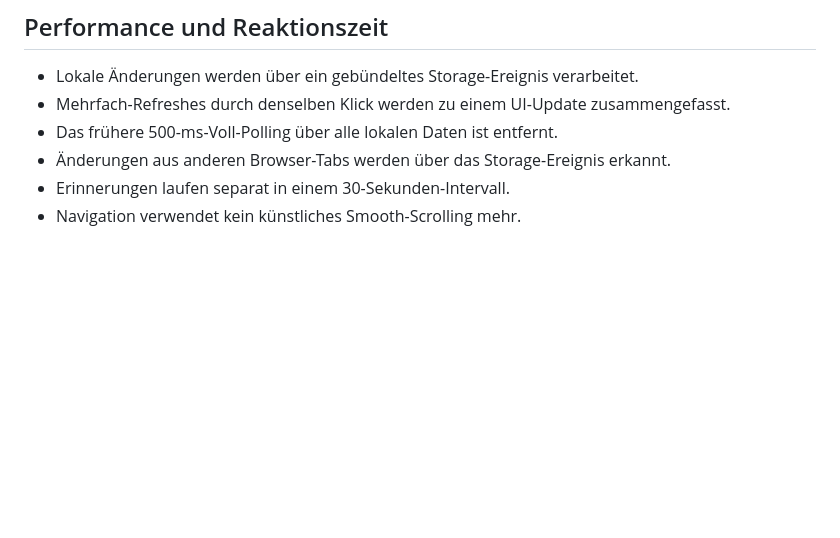
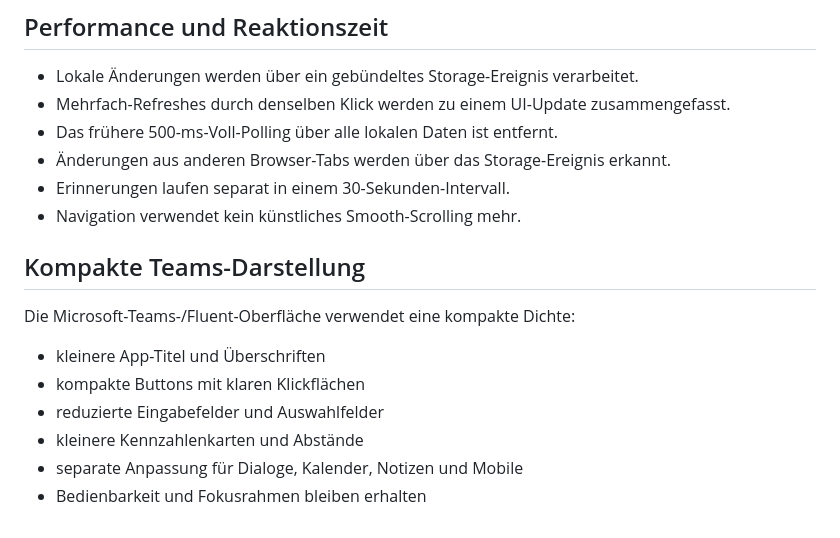
Before and after one commit to valtere-qa/professionelle-zeiterfassung, a Markdown page: README.md, the part around the change. GitHub-like rendering; blank space fills up the shorter version.

Commit message:
docs: document compact Teams density styling

```diff
--- a/README.md
+++ b/README.md
@@ -88,3 +88,14 @@ E-Mail-Bestätigung und SMS sind als Integrationspunkt dokumentiert, aber erst n
 - Änderungen aus anderen Browser-Tabs werden über das Storage-Ereignis erkannt.
 - Erinnerungen laufen separat in einem 30-Sekunden-Intervall.
 - Navigation verwendet kein künstliches Smooth-Scrolling mehr.
+
+## Kompakte Teams-Darstellung
+
+Die Microsoft-Teams-/Fluent-Oberfläche verwendet eine kompakte Dichte:
+
+- kleinere App-Titel und Überschriften
+- kompakte Buttons mit klaren Klickflächen
+- reduzierte Eingabefelder und Auswahlfelder
+- kleinere Kennzahlenkarten und Abstände
+- separate Anpassung für Dialoge, Kalender, Notizen und Mobile
+- Bedienbarkeit und Fokusrahmen bleiben erhalten
```
